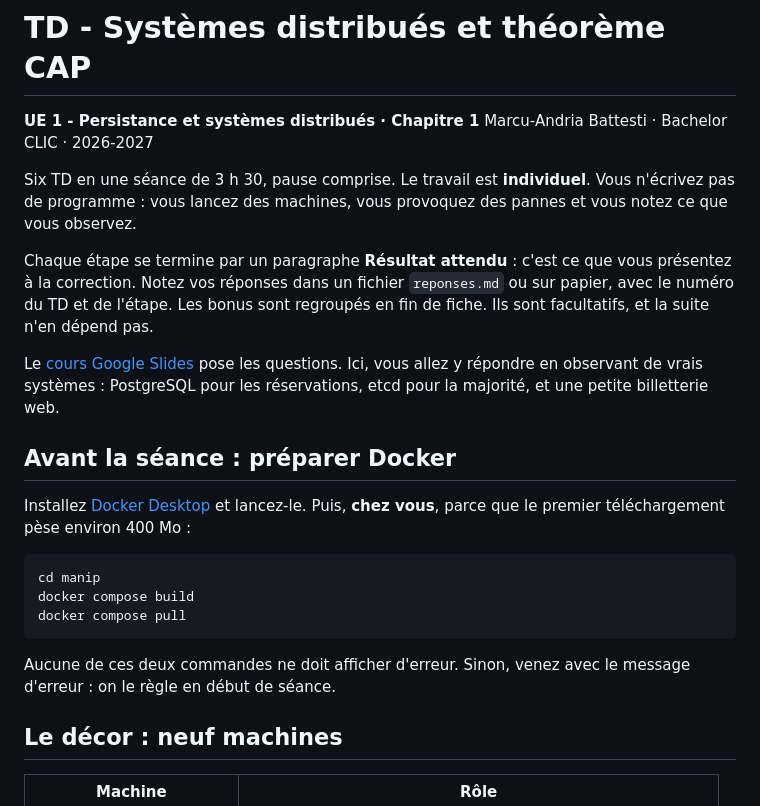
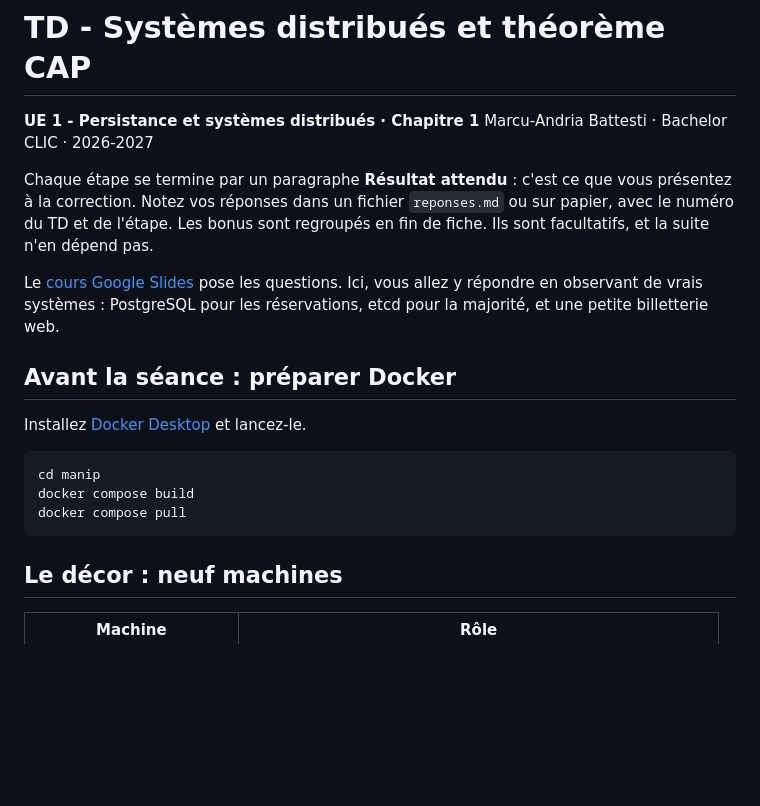
Before and after one commit to MarcanBat2a/cours_td_public, a Markdown page: td-enonces.md, the part around the change. GitHub-like rendering; blank space fills up the shorter version.

Commit message:
Remove introductory details and error handling instructions from TD - Systèmes distribués

````diff
--- a/td-enonces.md
+++ b/td-enonces.md
@@ -3,9 +3,6 @@
 **UE 1 - Persistance et systèmes distribués · Chapitre 1**
 Marcu-Andria Battesti · Bachelor CLIC · 2026-2027
 
-Six TD en une séance de 3 h 30, pause comprise. Le travail est **individuel**.
-Vous n'écrivez pas de programme : vous lancez des machines, vous provoquez
-des pannes et vous notez ce que vous observez.
 
 Chaque étape se termine par un paragraphe **Résultat attendu** : c'est ce
 que vous présentez à la correction. Notez vos réponses dans un fichier
@@ -21,17 +18,13 @@ petite billetterie web.
 ## Avant la séance : préparer Docker
 
 Installez [Docker Desktop](https://www.docker.com/products/docker-desktop/)
-et lancez-le. Puis, **chez vous**, parce que le premier téléchargement pèse
-environ 400 Mo :
+et lancez-le.
 
 ```bash
 cd manip
 docker compose build
 docker compose pull
 ```
-
-Aucune de ces deux commandes ne doit afficher d'erreur. Sinon, venez
-avec le message d'erreur : on le règle en début de séance.
 
 ## Le décor : neuf machines
 
````
